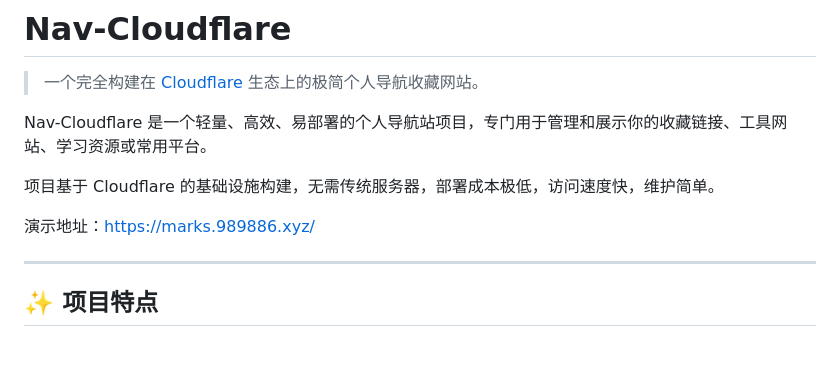
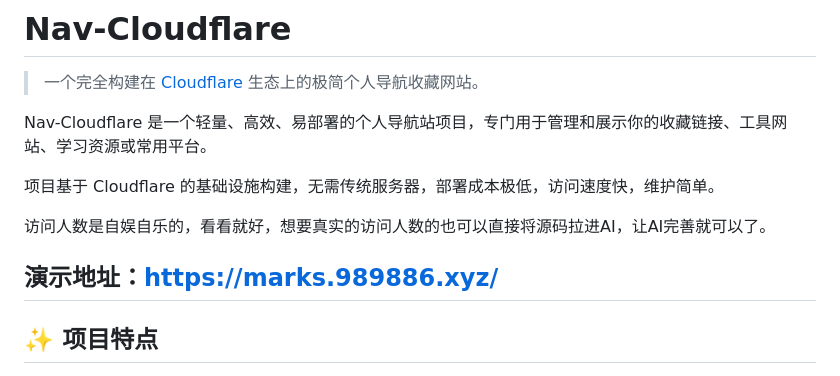
Before and after one commit to HayUnow/NAV-CF, a Markdown page: README.md, the part around the change. Drawn GitHub-style; blank space fills up the shorter version.

```diff
--- a/README.md
+++ b/README.md
@@ -6,8 +6,9 @@ Nav-Cloudflare 是一个轻量、高效、易部署的个人导航站项目，
 
 项目基于 Cloudflare 的基础设施构建，无需传统服务器，部署成本极低，访问速度快，维护简单。
 
+访问人数是自娱自乐的，看看就好，想要真实的访问人数的也可以直接将源码拉进AI，让AI完善就可以了。
+
 演示地址：https://marks.989886.xyz/
-
 ---
 
 ## ✨ 项目特点
```
